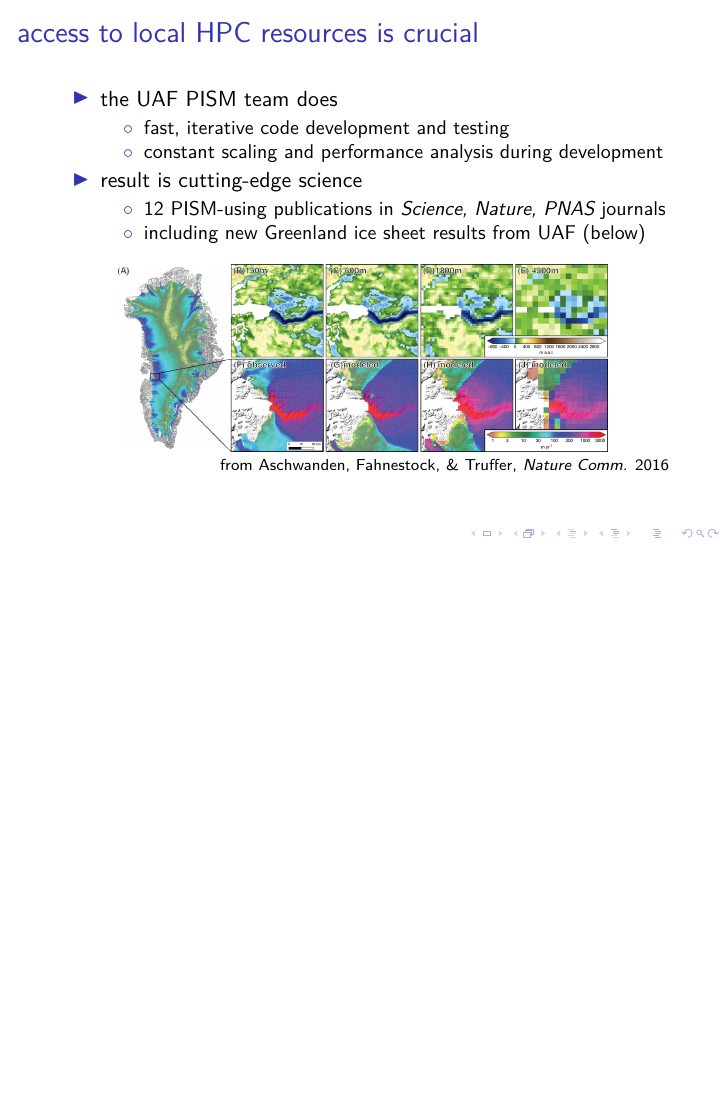
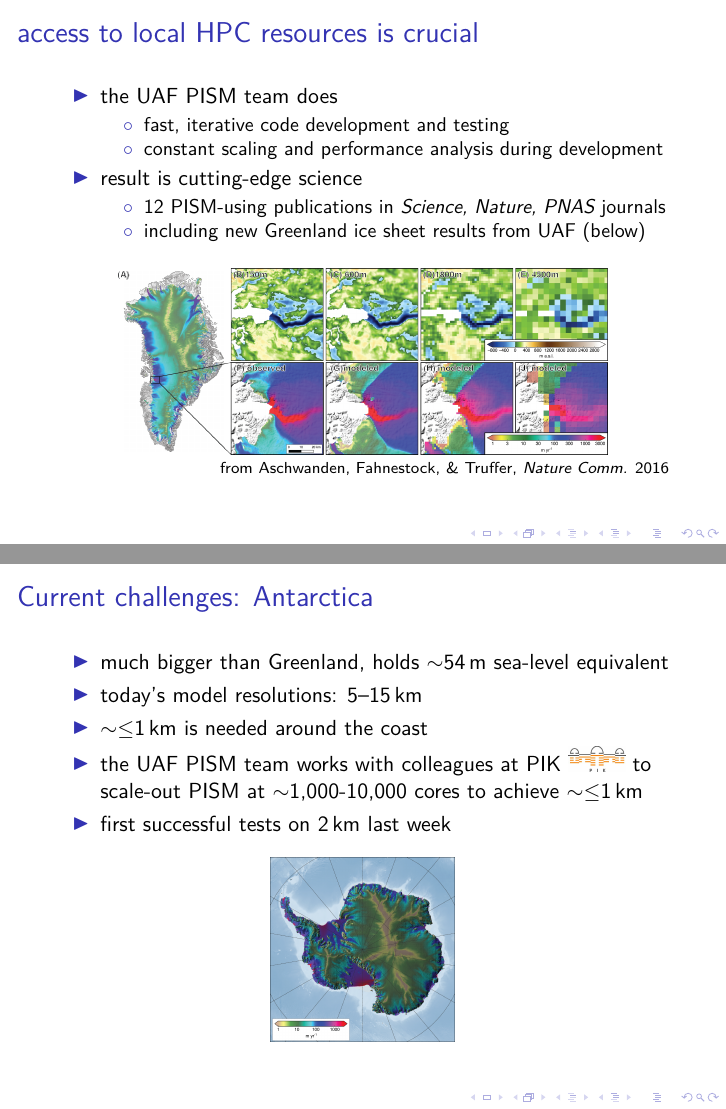
Before and after one commit to pism/pism-talks, LaTeX slides (pism_murdock_visit.tex): page 9 of 9 before the commit and pages 9 and 10 of 10 after it, the two joined at a grey line, the shorter picture padded with empty space. Compiled offline with pdfLaTeX; a LaTeX package or settings file that is missing is left out.

Commit message:
added Antartica slide

```diff
--- a/pism_murdock_visit.tex
+++ b/pism_murdock_visit.tex
@@ -326,10 +326,26 @@ recent progress due to:
        \end{itemize}
     \end{itemize}
 
-\begin{center}
+\begin{figure}
     \includegraphics[width=0.8\textwidth]{jakobshavn-beds}
     \\ \hfill \scriptsize from Aschwanden, Fahnestock, \& Truffer, \emph{Nature Comm.} 2016
-\end{center}
+\end{figure}
+\end{frame}
+
+
+\begin{frame}{Current challenges: Antarctica}
+
+    \begin{itemize}
+    \item much bigger than Greenland, holds $\sim$54\,m sea-level equivalent
+    \item today's model resolutions: 5--15\,km
+    \item $\sim\le$1\,km is needed around the coast
+    \item the UAF PISM team works with colleagues at PIK \includegraphics[width=1cm]{Logo_Pik_klein} to scale-out PISM at $\sim$1,000-10,000 cores to achieve  $\sim\le$1\,km
+    \item first successful tests on 2\,km last week
+    \end{itemize}
+
+\begin{figure}
+    \includegraphics[width=0.3\textwidth]{antartica-speed-exp-5km}
+\end{figure}
 \end{frame}
 
 
```
Also changed, not shown: figures/Logo_Pik_klein.jpg (added), figures/antartica-speed-exp-5km.png (added).
